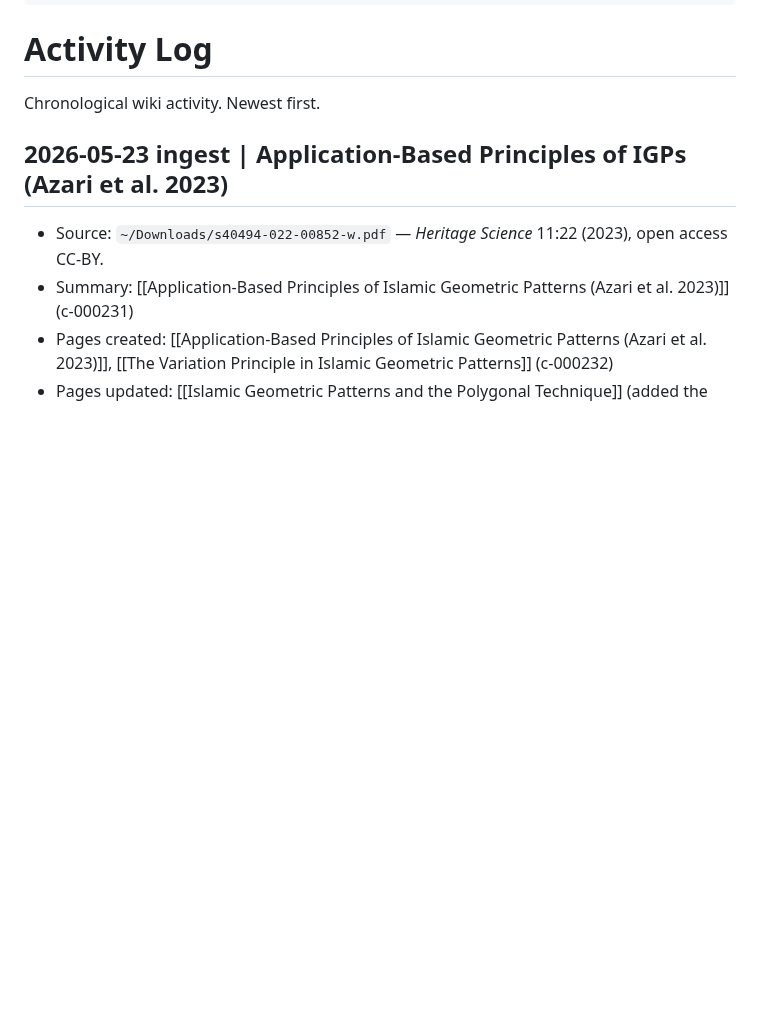
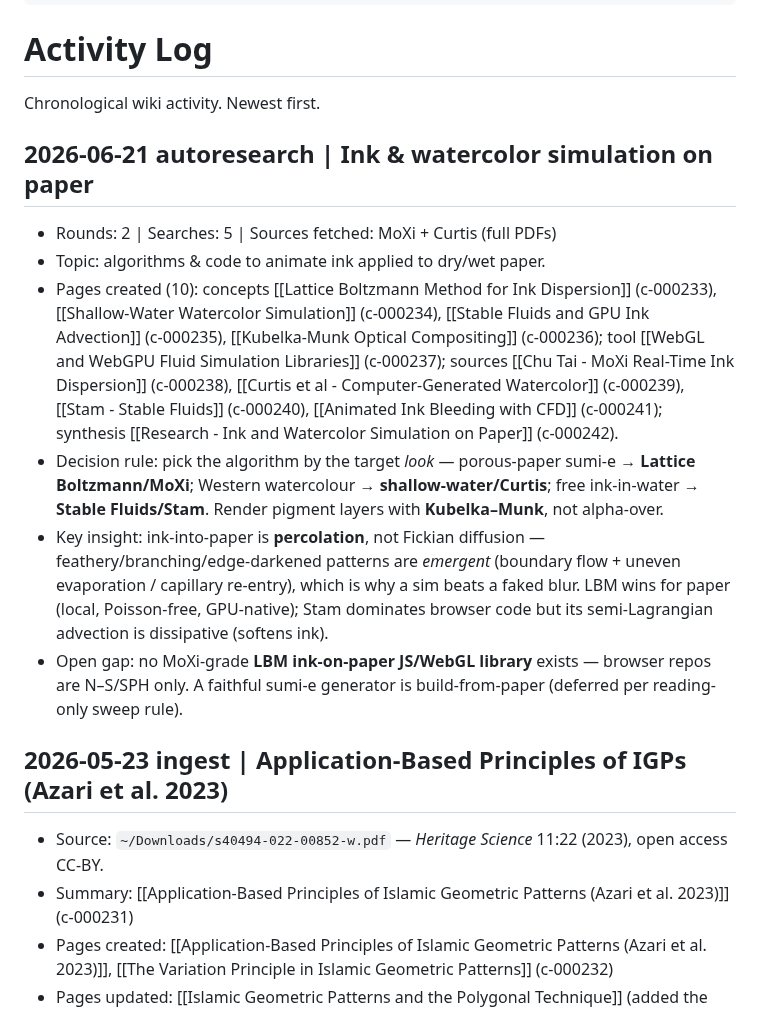
Before and after one commit to ag0x00/VisualThinking, a Markdown page: wiki/log.md, the part around the change. Rendered like a GitHub page; blank space fills up the shorter version.

Commit message:
wiki: auto-commit 2026-06-21 00:16

```diff
--- a/wiki/log.md
+++ b/wiki/log.md
@@ -7,6 +7,14 @@ status: living
 # Activity Log
 
 Chronological wiki activity. Newest first.
+
+## 2026-06-21 autoresearch | Ink & watercolor simulation on paper
+- Rounds: 2 | Searches: 5 | Sources fetched: MoXi + Curtis (full PDFs)
+- Topic: algorithms & code to animate ink applied to dry/wet paper.
+- Pages created (10): concepts [[Lattice Boltzmann Method for Ink Dispersion]] (c-000233), [[Shallow-Water Watercolor Simulation]] (c-000234), [[Stable Fluids and GPU Ink Advection]] (c-000235), [[Kubelka-Munk Optical Compositing]] (c-000236); tool [[WebGL and WebGPU Fluid Simulation Libraries]] (c-000237); sources [[Chu Tai - MoXi Real-Time Ink Dispersion]] (c-000238), [[Curtis et al - Computer-Generated Watercolor]] (c-000239), [[Stam - Stable Fluids]] (c-000240), [[Animated Ink Bleeding with CFD]] (c-000241); synthesis [[Research - Ink and Watercolor Simulation on Paper]] (c-000242).
+- Decision rule: pick the algorithm by the target *look* — porous-paper sumi-e → **Lattice Boltzmann/MoXi**; Western watercolour → **shallow-water/Curtis**; free ink-in-water → **Stable Fluids/Stam**. Render pigment layers with **Kubelka–Munk**, not alpha-over.
+- Key insight: ink-into-paper is **percolation**, not Fickian diffusion — feathery/branching/edge-darkened patterns are *emergent* (boundary flow + uneven evaporation / capillary re-entry), which is why a sim beats a faked blur. LBM wins for paper (local, Poisson-free, GPU-native); Stam dominates browser code but its semi-Lagrangian advection is dissipative (softens ink).
+- Open gap: no MoXi-grade **LBM ink-on-paper JS/WebGL library** exists — browser repos are N–S/SPH only. A faithful sumi-e generator is build-from-paper (deferred per reading-only sweep rule).
 
 ## 2026-05-23 ingest | Application-Based Principles of IGPs (Azari et al. 2023)
 - Source: `~/Downloads/s40494-022-00852-w.pdf` — *Heritage Science* 11:22 (2023), open access CC-BY.
```
